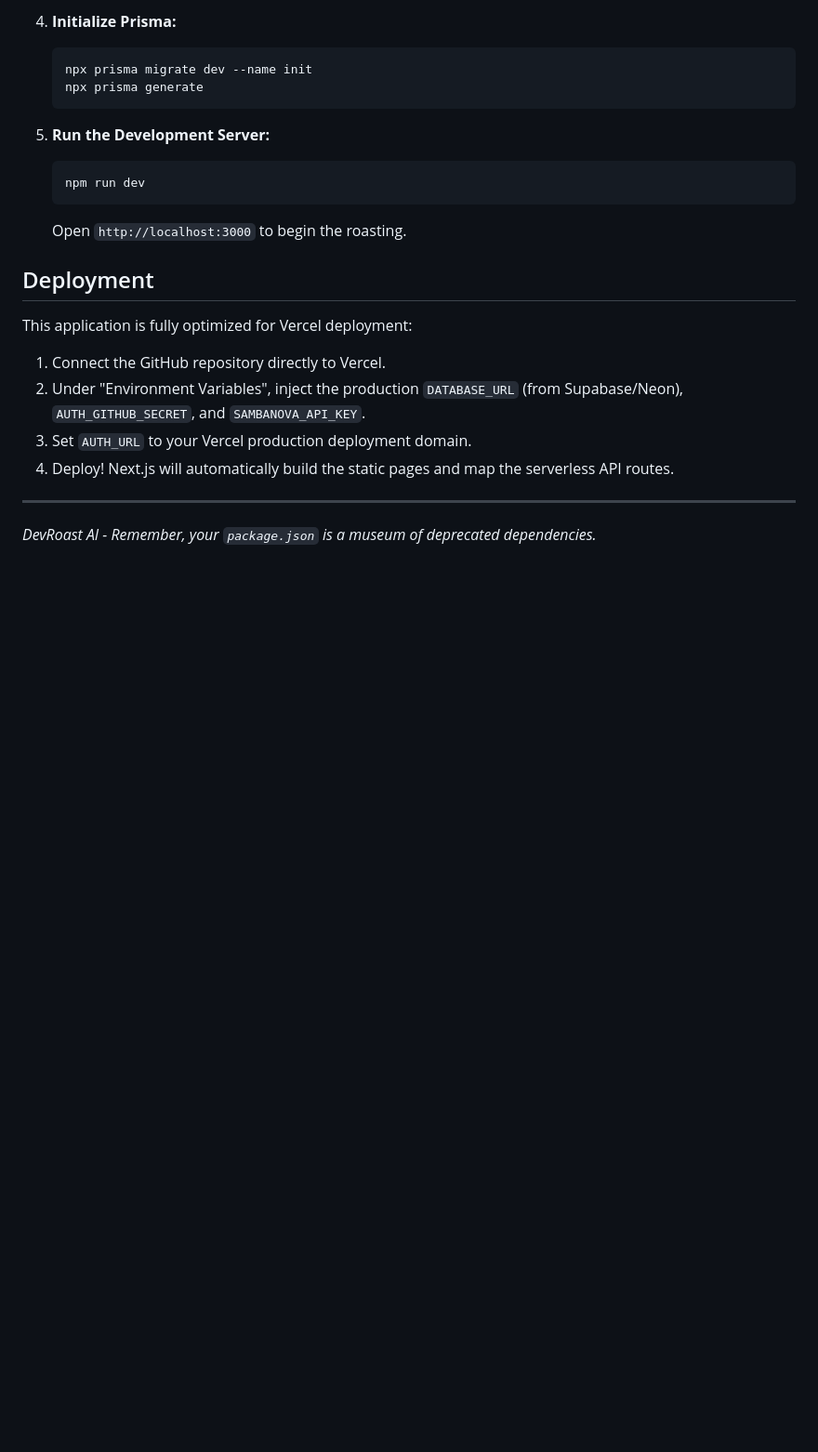
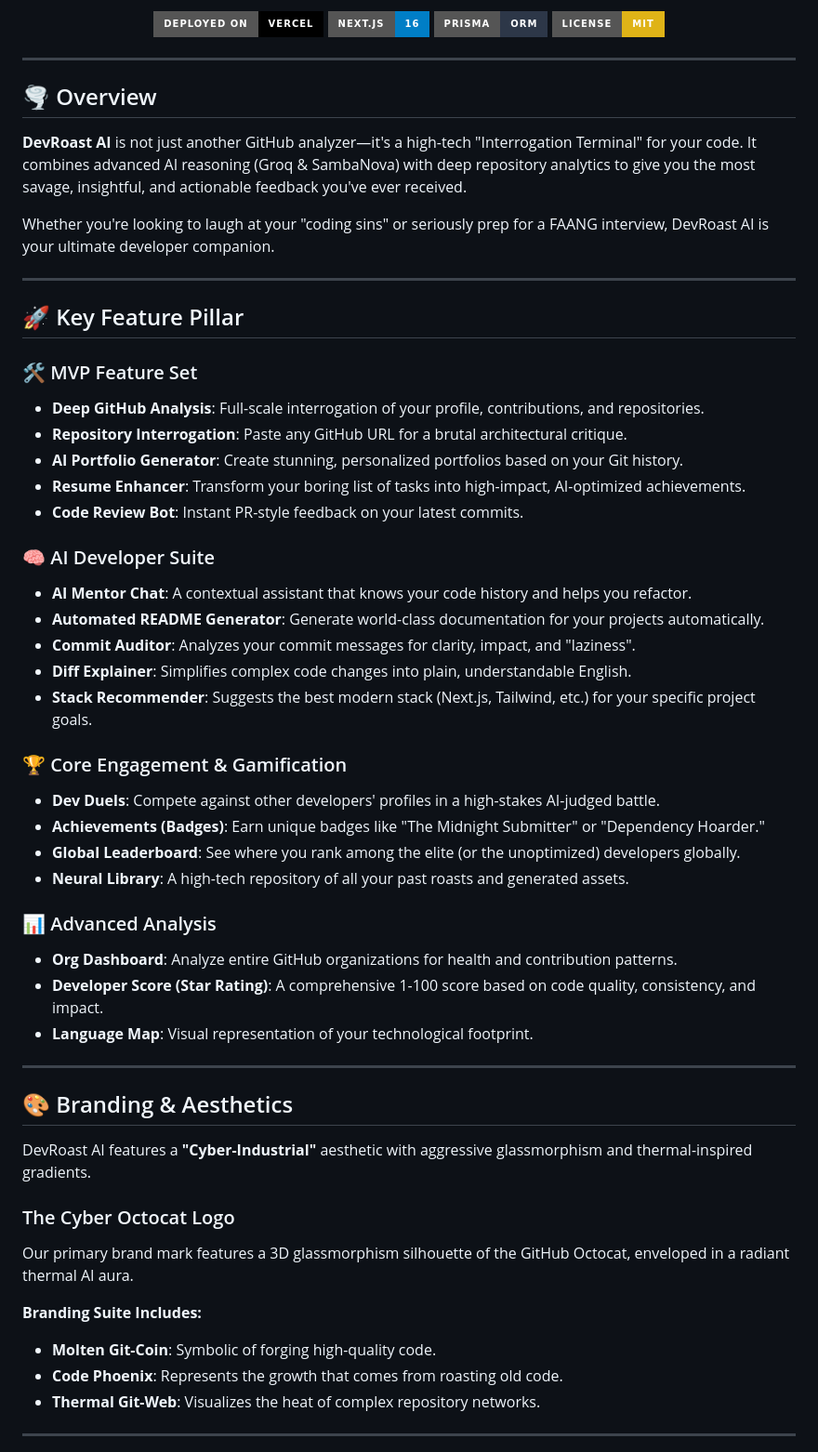
Before and after one commit to Ashwinjauhary/DevRoast-Ai, a Markdown page: README.md, the part around one of its changes. Shown at 93% size. Rendered like a GitHub page; badges without logos; blank space fills up the shorter version.

Commit message:
docs: overhaul README with comprehensive features and premium branding

````diff
--- a/README.md
+++ b/README.md
@@ -59,22 +6,57 @@ DevRoast AI is an intelligent developer analysis platform that evaluates a devel
-4. **Initialize Prisma:**
-   ```bash
-   npx prisma migrate dev --name init
-   npx prisma generate
-   ```
-
-5. **Run the Development Server:**
-   ```bash
-   npm run dev
-   ```
-   Open `http://localhost:3000` to begin the roasting.
-
-## Deployment
-
-This application is fully optimized for Vercel deployment:
-1. Connect the GitHub repository directly to Vercel.
-2. Under "Environment Variables", inject the production `DATABASE_URL` (from Supabase/Neon), `AUTH_GITHUB_SECRET`, and `SAMBANOVA_API_KEY`.
-3. Set `AUTH_URL` to your Vercel production deployment domain.
-4. Deploy! Next.js will automatically build the static pages and map the serverless API routes.
+  [![Vercel Deployment](https://img.shields.io/badge/Deployed%20on-Vercel-black?style=for-the-badge&logo=vercel)](https://dev-roast-ai-sand.vercel.app)
+  [![Next.js 16](https://img.shields.io/badge/Next.js-16-blue?style=for-the-badge&logo=nextdotjs)](https://nextjs.org/)
+  [![Prisma](https://img.shields.io/badge/Prisma-ORM-2D3748?style=for-the-badge&logo=prisma)](https://www.prisma.io/)
+  [![License: MIT](https://img.shields.io/badge/License-MIT-yellow.svg?style=for-the-badge)](https://opensource.org/licenses/MIT)
+</div>
 
 ---
-*DevRoast AI - Remember, your `package.json` is a museum of deprecated dependencies.*
+
+## 🌪️ Overview
+**DevRoast AI** is not just another GitHub analyzer—it's a high-tech "Interrogation Terminal" for your code. It combines advanced AI reasoning (Groq & SambaNova) with deep repository analytics to give you the most savage, insightful, and actionable feedback you've ever received.
+
+Whether you're looking to laugh at your "coding sins" or seriously prep for a FAANG interview, DevRoast AI is your ultimate developer companion.
+
+---
+
+## 🚀 Key Feature Pillar
+
+### 🛠️ MVP Feature Set
+*   **Deep GitHub Analysis**: Full-scale interrogation of your profile, contributions, and repositories.
+*   **Repository Interrogation**: Paste any GitHub URL for a brutal architectural critique.
+*   **AI Portfolio Generator**: Create stunning, personalized portfolios based on your Git history.
+*   **Resume Enhancer**: Transform your boring list of tasks into high-impact, AI-optimized achievements.
+*   **Code Review Bot**: Instant PR-style feedback on your latest commits.
+
+### 🧠 AI Developer Suite
+*   **AI Mentor Chat**: A contextual assistant that knows your code history and helps you refactor.
+*   **Automated README Generator**: Generate world-class documentation for your projects automatically.
+*   **Commit Auditor**: Analyzes your commit messages for clarity, impact, and "laziness".
+*   **Diff Explainer**: Simplifies complex code changes into plain, understandable English.
+*   **Stack Recommender**: Suggests the best modern stack (Next.js, Tailwind, etc.) for your specific project goals.
+
+### 🏆 Core Engagement & Gamification
+*   **Dev Duels**: Compete against other developers' profiles in a high-stakes AI-judged battle.
+*   **Achievements (Badges)**: Earn unique badges like "The Midnight Submitter" or "Dependency Hoarder."
+*   **Global Leaderboard**: See where you rank among the elite (or the unoptimized) developers globally.
+*   **Neural Library**: A high-tech repository of all your past roasts and generated assets.
+
+### 📊 Advanced Analysis
+*   **Org Dashboard**: Analyze entire GitHub organizations for health and contribution patterns.
+*   **Developer Score (Star Rating)**: A comprehensive 1-100 score based on code quality, consistency, and impact.
+*   **Language Map**: Visual representation of your technological footprint.
+
+---
+
+## 🎨 Branding & Aesthetics
+DevRoast AI features a **"Cyber-Industrial"** aesthetic with aggressive glassmorphism and thermal-inspired gradients.
+
+### The Cyber Octocat Logo
+Our primary brand mark features a 3D glassmorphism silhouette of the GitHub Octocat, enveloped in a radiant thermal AI aura.
+
+**Branding Suite Includes:**
+- **Molten Git-Coin**: Symbolic of forging high-quality code.
+- **Code Phoenix**: Represents the growth that comes from roasting old code.
+- **Thermal Git-Web**: Visualizes the heat of complex repository networks.
+
+---
+
````
Also changed, not shown: other parts of README.md (+80 -57 lines).
